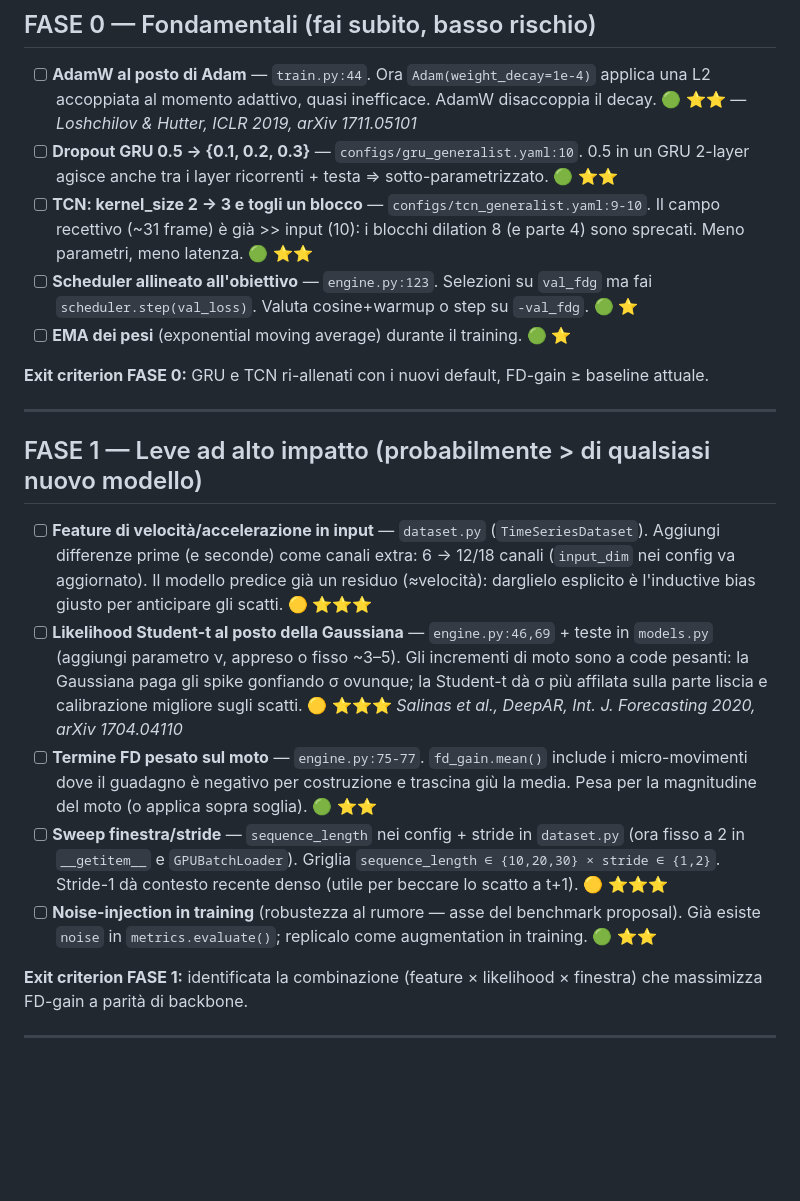
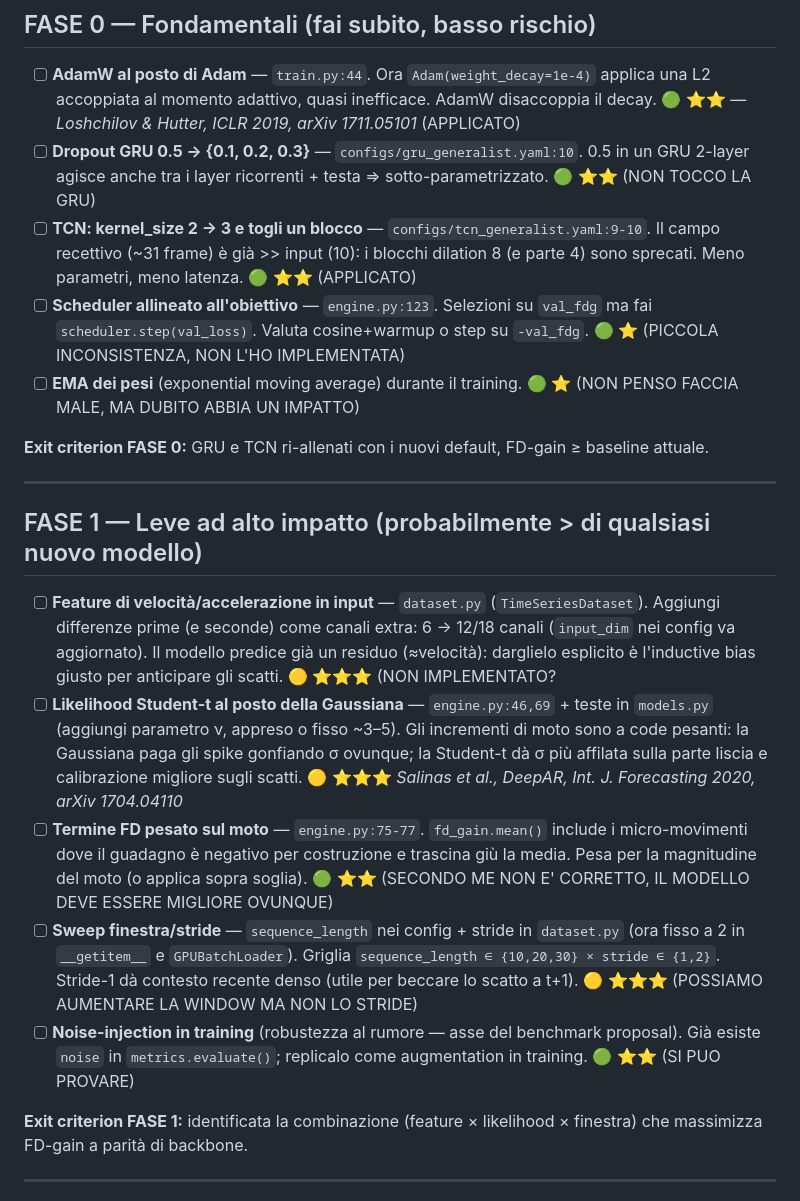
Before and after one commit to francescopassante/RECENTRE, a Markdown page: ROADMAP.md, the part around the change. GitHub-like rendering; blank space fills up the shorter version.

Commit message:
modfiicato il road map

```diff
--- a/ROADMAP.md
+++ b/ROADMAP.md
@@ -25,14 +25,19 @@ Leggenda impatto atteso: ⭐ basso · ⭐⭐ medio · ⭐⭐⭐ alto
 - [ ] **AdamW al posto di Adam** — `train.py:44`. Ora `Adam(weight_decay=1e-4)` applica
       una L2 accoppiata al momento adattivo, quasi inefficace. AdamW disaccoppia il decay.
       🟢 ⭐⭐ — *Loshchilov & Hutter, ICLR 2019, arXiv 1711.05101*
+	(APPLICATO)
 - [ ] **Dropout GRU 0.5 → {0.1, 0.2, 0.3}** — `configs/gru_generalist.yaml:10`. 0.5 in un
       GRU 2-layer agisce anche tra i layer ricorrenti + testa ⇒ sotto-parametrizzato. 🟢 ⭐⭐
+	(NON TOCCO LA GRU)
 - [ ] **TCN: kernel_size 2 → 3 e togli un blocco** — `configs/tcn_generalist.yaml:9-10`.
       Il campo recettivo (~31 frame) è già >> input (10): i blocchi dilation 8 (e parte 4)
       sono sprecati. Meno parametri, meno latenza. 🟢 ⭐⭐
+	(APPLICATO)
 - [ ] **Scheduler allineato all'obiettivo** — `engine.py:123`. Selezioni su `val_fdg` ma
       fai `scheduler.step(val_loss)`. Valuta cosine+warmup o step su `-val_fdg`. 🟢 ⭐
+	(PICCOLA INCONSISTENZA, NON L'HO IMPLEMENTATA)
 - [ ] **EMA dei pesi** (exponential moving average) durante il training. 🟢 ⭐
+	(NON PENSO FACCIA MALE, MA DUBITO ABBIA UN IMPATTO)
 
 **Exit criterion FASE 0:** GRU e TCN ri-allenati con i nuovi default, FD-gain ≥ baseline attuale.
 
@@ -44,6 +49,7 @@ Leggenda impatto atteso: ⭐ basso · ⭐⭐ medio · ⭐⭐⭐ alto
       Aggiungi differenze prime (e seconde) come canali extra: 6 → 12/18 canali
       (`input_dim` nei config va aggiornato). Il modello predice già un residuo (≈velocità):
       darglielo esplicito è l'inductive bias giusto per anticipare gli scatti. 🟡 ⭐⭐⭐
+	(NON IMPLEMENTATO?
 - [ ] **Likelihood Student-t al posto della Gaussiana** — `engine.py:46,69` + teste in
       `models.py` (aggiungi parametro ν, appreso o fisso ~3–5). Gli incrementi di moto sono
       a code pesanti: la Gaussiana paga gli spike gonfiando σ ovunque; la Student-t dà σ più
@@ -52,12 +58,14 @@ Leggenda impatto atteso: ⭐ basso · ⭐⭐ medio · ⭐⭐⭐ alto
 - [ ] **Termine FD pesato sul moto** — `engine.py:75-77`. `fd_gain.mean()` include i
       micro-movimenti dove il guadagno è negativo per costruzione e trascina giù la media.
       Pesa per la magnitudine del moto (o applica sopra soglia). 🟢 ⭐⭐
+	(SECONDO ME NON E' CORRETTO, IL MODELLO DEVE ESSERE MIGLIORE OVUNQUE)
 - [ ] **Sweep finestra/stride** — `sequence_length` nei config + stride in `dataset.py`
       (ora fisso a 2 in `__getitem__` e `GPUBatchLoader`). Griglia
       `sequence_length ∈ {10,20,30} × stride ∈ {1,2}`. Stride-1 dà contesto recente denso
       (utile per beccare lo scatto a t+1). 🟡 ⭐⭐⭐
+	(POSSIAMO AUMENTARE LA WINDOW MA NON LO STRIDE)
 - [ ] **Noise-injection in training** (robustezza al rumore — asse del benchmark proposal).
-      Già esiste `noise` in `metrics.evaluate()`; replicalo come augmentation in training. 🟢 ⭐⭐
+      Già esiste `noise` in `metrics.evaluate()`; replicalo come augmentation in training. 🟢 ⭐⭐	(SI PUO PROVARE)
 
 **Exit criterion FASE 1:** identificata la combinazione (feature × likelihood × finestra)
 che massimizza FD-gain a parità di backbone.
```
